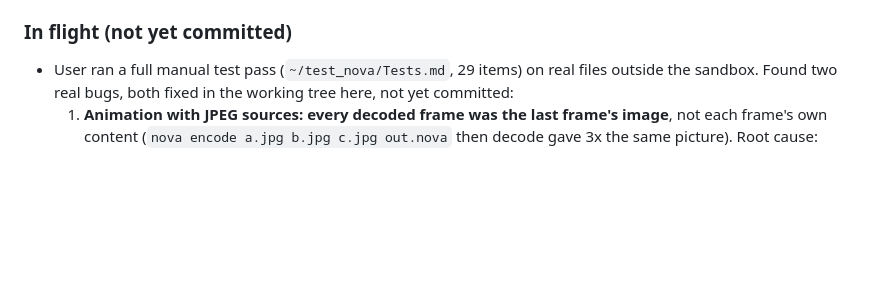
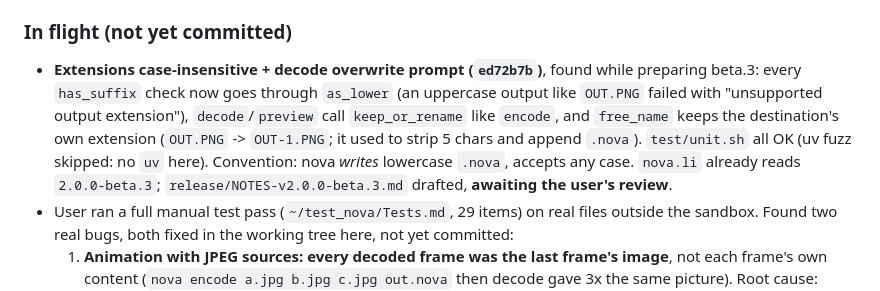
Before and after one commit to Thibault-Savenkoff/nova, a Markdown page: CLAUDE.md, the part around the change. Drawn GitHub-style; blank space fills up the shorter version.

Commit message:
CLAUDE.md: case-insensitive extensions, decode prompt, beta.3 notes pending
Co-Authored-By: Claude Opus 5.5 <noreply@anthropic.com>
Claude-Session: https://claude.ai/code/session_01LXdn4Nirf8BtK6i1fXmd24

```diff
--- a/CLAUDE.md
+++ b/CLAUDE.md
@@ -110,6 +110,13 @@ _Updated 2026-09-22._
   until actually measured.
 
 ### In flight (not yet committed)
+- **Extensions case-insensitive + decode overwrite prompt (`ed72b7b`)**, found while preparing
+  beta.3: every `has_suffix` check now goes through `as_lower` (an uppercase output like `OUT.PNG`
+  failed with "unsupported output extension"), `decode`/`preview` call `keep_or_rename` like
+  `encode`, and `free_name` keeps the destination's own extension (`OUT.PNG` -> `OUT-1.PNG`; it
+  used to strip 5 chars and append `.nova`). `test/unit.sh` all OK (uv fuzz skipped: no `uv` here).
+  Convention: nova *writes* lowercase `.nova`, accepts any case. `nova.li` already reads
+  `2.0.0-beta.3`; `release/NOTES-v2.0.0-beta.3.md` drafted, **awaiting the user's review**.
 - User ran a full manual test pass (`~/test_nova/Tests.md`, 29 items) on real files outside the
   sandbox. Found two real bugs, both fixed in the working tree here, not yet committed:
   1. **Animation with JPEG sources: every decoded frame was the last frame's image**, not each
```
